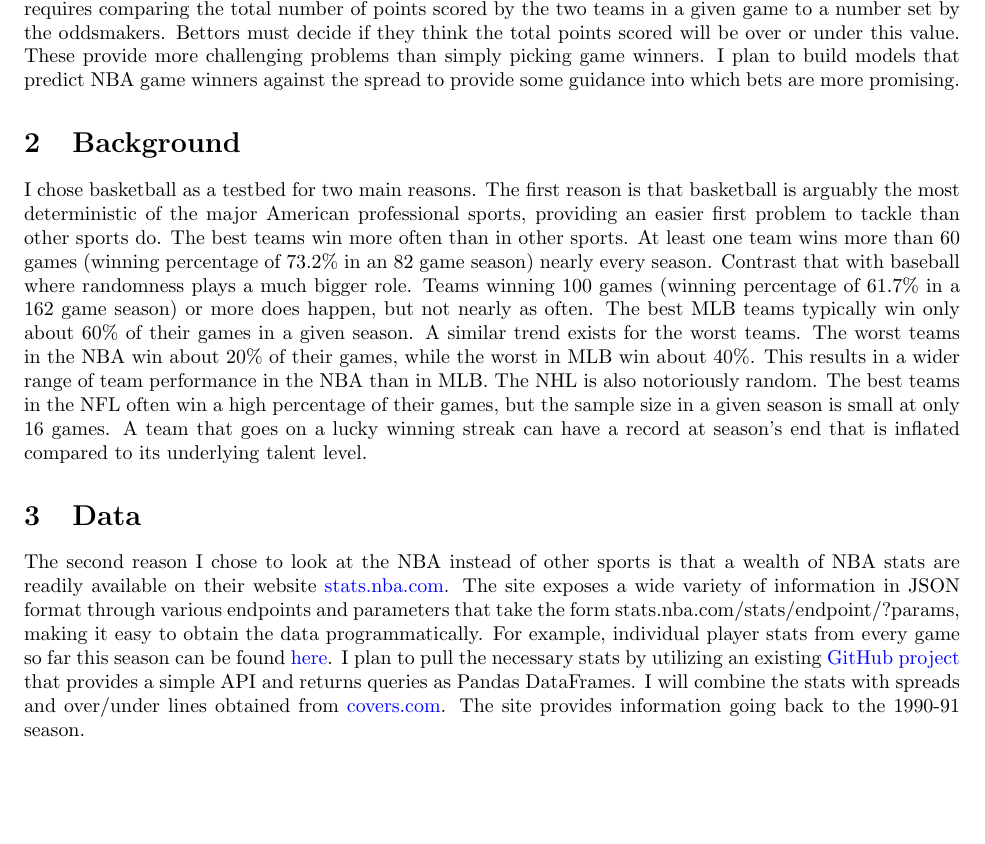
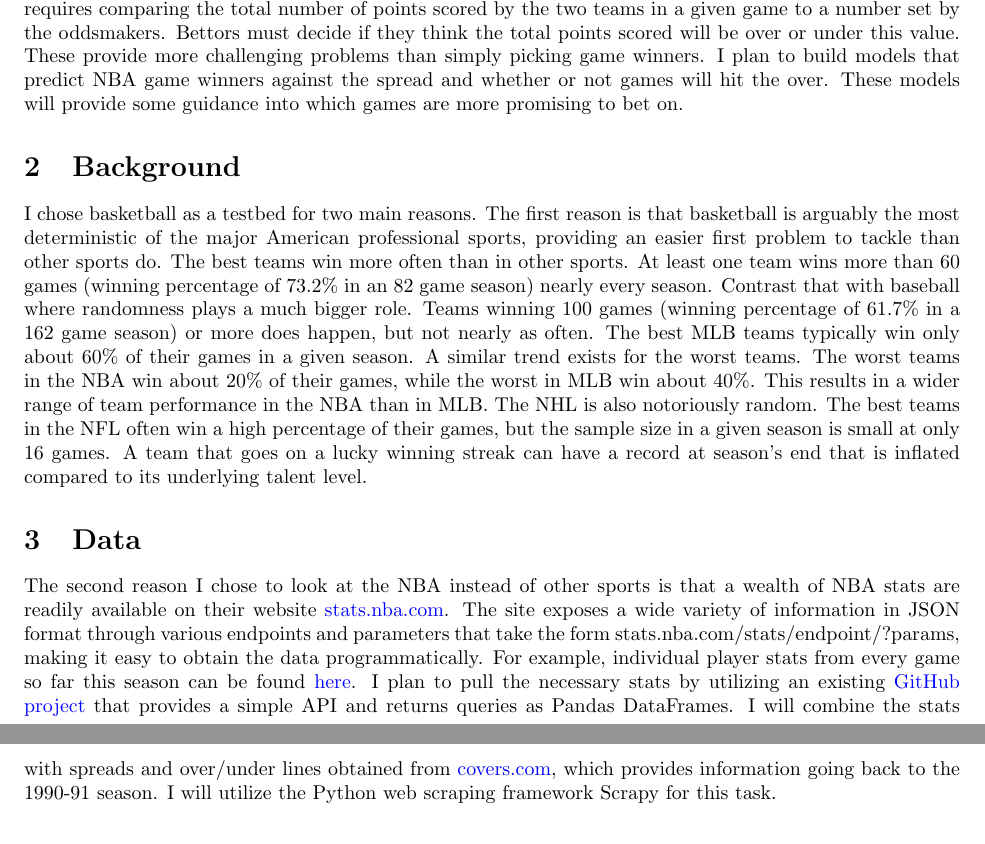
Before and after one commit to cedev935/databall-betting, a LaTeX document (docs/project_proposal.tex): part of page 1 of 2 before the commit and two parts of pages 1 and 2 of 2 after it, the two joined at a grey line, cut so that both start at the same text, the shorter picture padded with empty space. Compiled offline with pdfLaTeX.

Commit message:
Slightly modify project proposal

```diff
--- a/docs/project_proposal.tex
+++ b/docs/project_proposal.tex
@@ -11,11 +11,11 @@
 \begin{document}
 \maketitle
 \section{Introduction}
-The world of sports betting can be very lucrative for those that are skilled at it. The sports bettor Haralabos Voulgaris makes a million dollars in a ``bad" year \cite{silver}. This potential payout coupled with the perception that anyone can do it leads sports betting to be a big industry. An all-time high of \$4.2 billion was bet on sports in Nevada in 2015 \cite{espn}. However, it is difficult to be a successful sports bettor. Oddsmakers are very good at their jobs and teams' records against the spread do not typically deviate far from 50\%. A good example of this is the 2015-16 Golden State Warriors, who set an NBA record for wins with 73. According to covers.com, they were a mere 45-35-2 against the spread and their over/under record was nearly identical at 45-36-1 \cite{covers}, meaning their games hit the over 45 times. Betting on the spread involves picking winners of games with modified scores. For example, if a given team is favored by 5 points and wins by more than 5, they have ``covered" and won against the spread. The betting line for this scenario will be set at -5 for the favorite. The opposite holds true for underdogs and losing by less than a positive line. The over/under requires comparing the total number of points scored by the two teams in a given game to a number set by the oddsmakers. Bettors must decide if they think the total points scored will be over or under this value. These provide more challenging problems than simply picking game winners. I plan to build models that predict NBA game winners against the spread to provide some guidance into which bets are more promising.
+The world of sports betting can be very lucrative for those that are skilled at it. The sports bettor Haralabos Voulgaris makes a million dollars in a ``bad" year \cite{silver}. This potential payout coupled with the perception that anyone can do it leads sports betting to be a big industry. An all-time high of \$4.2 billion was bet on sports in Nevada in 2015 \cite{espn}. However, it is difficult to be a successful sports bettor. Oddsmakers are very good at their jobs and teams' records against the spread do not typically deviate far from 50\%. A good example of this is the 2015-16 Golden State Warriors, who set an NBA record for wins with 73. According to covers.com, they were a mere 45-35-2 against the spread and their over/under record was nearly identical at 45-36-1 \cite{covers}, meaning their games hit the over 45 times. Betting on the spread involves picking winners of games with modified scores. For example, if a given team is favored by 5 points and wins by more than 5, they have ``covered" and won against the spread. The betting line for this scenario will be set at -5 for the favorite. The opposite holds true for underdogs and losing by less than a positive line. The over/under requires comparing the total number of points scored by the two teams in a given game to a number set by the oddsmakers. Bettors must decide if they think the total points scored will be over or under this value. These provide more challenging problems than simply picking game winners. I plan to build models that predict NBA game winners against the spread and whether or not games will hit the over. These models will provide some guidance into which games are more promising to bet on.
 \section{Background}
 I chose basketball as a testbed for two main reasons. The first reason is that basketball is arguably the most deterministic of the major American professional sports, providing an easier first problem to tackle than other sports do. The best teams win more often than in other sports. At least one team wins more than 60 games (winning percentage of 73.2\% in an 82 game season) nearly every season. Contrast that with baseball where randomness plays a much bigger role. Teams winning 100 games (winning percentage of 61.7\% in a 162 game season) or more does happen, but not nearly as often. The best MLB teams typically win only about 60\% of their games in a given season. A similar trend exists for the worst teams. The worst teams in the NBA win about 20\% of their games, while the worst in MLB win about 40\%. This results in a wider range of team performance in the NBA than in MLB. The NHL is also notoriously random. The best teams in the NFL often win a high percentage of their games, but the sample size in a given season is small at only 16 games. A team that goes on a lucky winning streak can have a record at season's end that is inflated compared to its underlying talent level.
 \section{Data}
-The second reason I chose to look at the NBA instead of other sports is that a wealth of NBA stats are readily available on their website \url{stats.nba.com}. The site exposes a wide variety of information in JSON format through various endpoints and parameters that take the form stats.nba.com/stats/{endpoint}/?{params}, making it easy to obtain the data programmatically. For example, individual player stats from every game so far this season can be found \href{http://stats.nba.com/stats/leaguegamelog/?LeagueID=00&Season=2016-17&SeasonType=Regular\%20Season&PlayerOrTeam=P&Sorter=PTS&Direction=DESC}{here}. I plan to pull the necessary  stats by utilizing an existing \href{https://github.com/seemethere/nba_py}{GitHub project} that provides a simple API and returns queries as Pandas DataFrames. I will combine the stats with spreads and over/under lines obtained from \url{covers.com}. The site provides information going back to the 1990-91 season.
+The second reason I chose to look at the NBA instead of other sports is that a wealth of NBA stats are readily available on their website \url{stats.nba.com}. The site exposes a wide variety of information in JSON format through various endpoints and parameters that take the form stats.nba.com/stats/{endpoint}/?{params}, making it easy to obtain the data programmatically. For example, individual player stats from every game so far this season can be found \href{http://stats.nba.com/stats/leaguegamelog/?LeagueID=00&Season=2016-17&SeasonType=Regular\%20Season&PlayerOrTeam=P&Sorter=PTS&Direction=DESC}{here}. I plan to pull the necessary  stats by utilizing an existing \href{https://github.com/seemethere/nba_py}{GitHub project} that provides a simple API and returns queries as Pandas DataFrames. I will combine the stats with spreads and over/under lines obtained from \url{covers.com}, which provides information going back to the 1990-91 season. I will utilize the Python web scraping framework Scrapy for this task.
 \section{Outline}
 The first step is to build a classification model to predict NBA game winners given the strengths of the two teams in question. The model will be trained with games from previous seasons and tested against games already played this season. The second step involves building models to predict winners against the spread and over/unders. I am interested in repeating the first two steps using player stats instead of team stats to build the models and comparing the performance of the models. The absence of a team's best player generally affects an NBA team more than teams in other sports, which would be reflected in the betting lines. Models built using team stats would not pick up on this, but building a model using player stats from the players in each game's lineup would better account for this. I will also experiment with how much data to use to predict a given game. Using an entire season's worth of stats to predict games is not a realistic scenario. Bettors will only have stats available from games up to a given date to aid decisions. The window size (number of games to use) will be a model parameter that must be tuned for maximum performance. I will track the model's accuracy throughout the season. It will likely be inaccurate at the beginning of the season, but will better predict games as the season goes on and more data becomes available.
 \printbibliography
```
